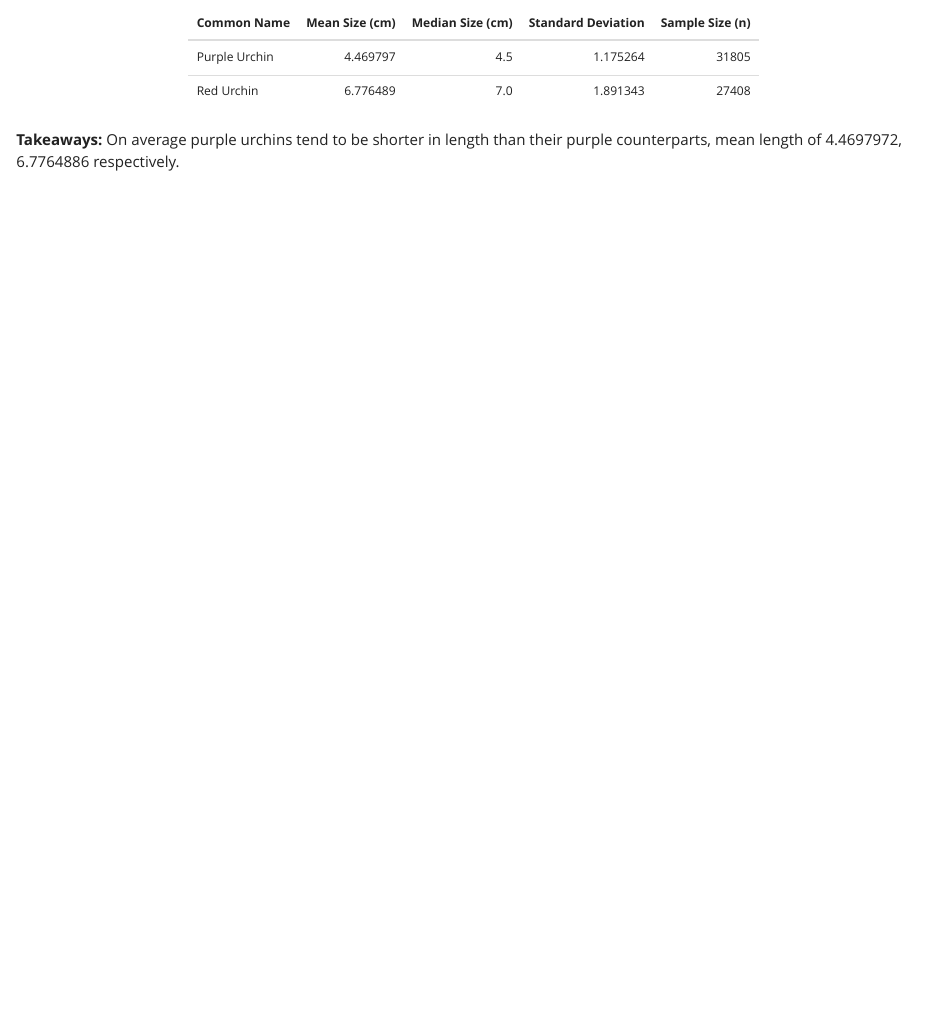
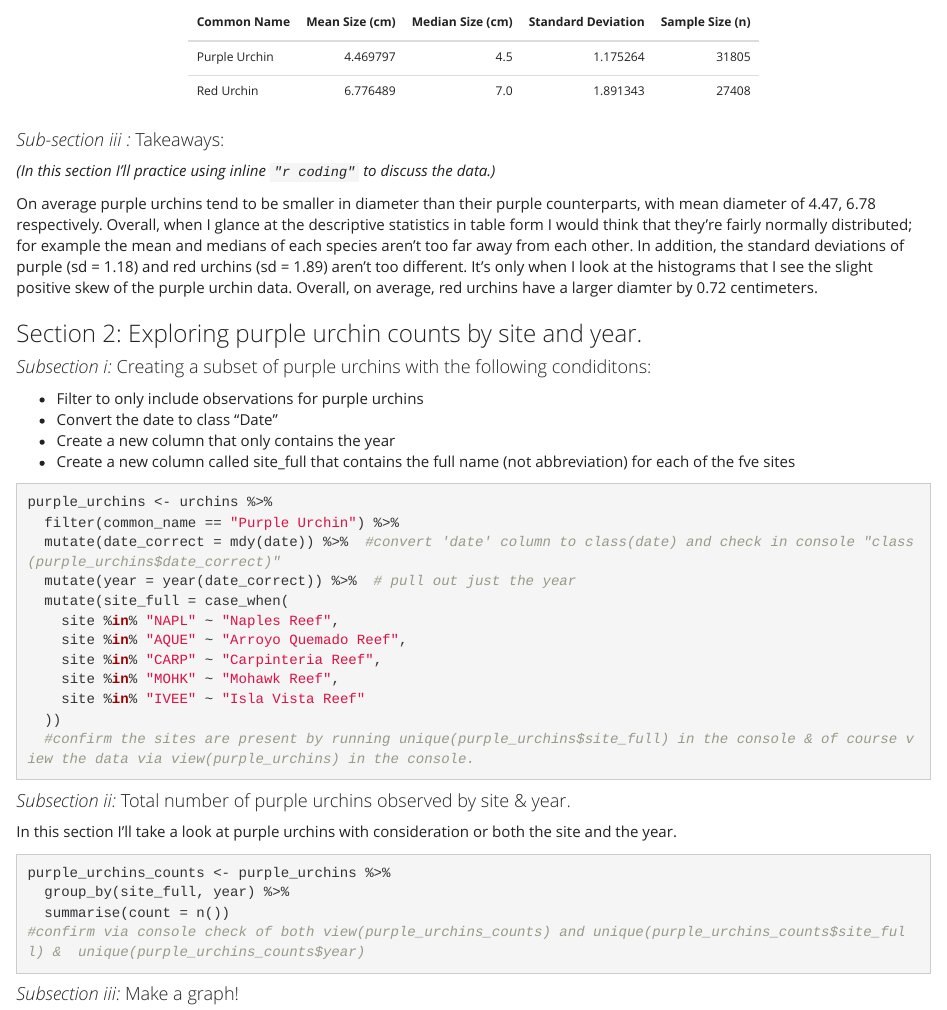
Before and after one commit to chelsiemcw/a3-task3-task4-cm, an R Markdown document (code/a3_task3_chelsie_mcwhorter.Rmd): the page in a window 1100 px wide, from 1650 px down before the commit and from 1690 px down after it, so that both start at the same text. The pictures show the output file code/a3_task3_chelsie_mcwhorter.html that the author committed with the source, opened offline.

Commit message:
Mostly finished assignment 3, task 3.

````diff
--- a/code/a3_task3_chelsie_mcwhorter.Rmd
+++ b/code/a3_task3_chelsie_mcwhorter.Rmd
@@ -71,4 +72,48 @@ urchin_stats %>%
   kable_styling(position = "center", full_width = FALSE)
 ```
 
-**Takeaways:** On average purple urchins tend to be shorter in length than their purple counterparts, mean lengths of `r urchin_stats$mean_size_cm` respectively.
+#### *Sub-section iii :* Takeaways:
+
+_(In this section I'll practice using inline `"r coding"` to discuss the data.)_
+
+On average purple urchins tend to be smaller in diameter than their purple counterparts, with mean diameter of `r round(urchin_stats$mean_size_cm, 2)` respectively. Overall, when I glance at the descriptive statistics in table form I would think that they're fairly normally distributed; for example the mean and medians of each species aren't too far away from each other. In addition, the standard deviations of purple (sd = `r round(urchin_stats$sd_size[1], 2)`) and red urchins (sd = `r round(urchin_stats$sd_size[2], 2)`) aren't too different. It's only when I look at the histograms that I see the slight positive skew of the purple urchin data. Overall, on average, red urchins have a larger diamter by `r round(urchin_stats$sd_size[2] - urchin_stats$sd_size[1], 2)` centimeters.
+
+
+### Section 2: Exploring purple urchin counts by site and year.
+
+#### *Subsection i:* Creating a subset of purple urchins with the following condiditons:
+
+- Filter to only include observations for purple urchins
+- Convert the date to class “Date”
+- Create a new column that only contains the year
+- Create a new column called site_full that contains the full name (not abbreviation) for each of the fve sites
+
+```{r}
+purple_urchins <- urchins %>%
+  filter(common_name == "Purple Urchin") %>%
+  mutate(date_correct = mdy(date)) %>%  #convert 'date' column to class(date) and check in console "class(purple_urchins$date_correct)"
+  mutate(year = year(date_correct)) %>%  # pull out just the year
+  mutate(site_full = case_when(
+    site %in% "NAPL" ~ "Naples Reef",
+    site %in% "AQUE" ~ "Arroyo Quemado Reef",
+    site %in% "CARP" ~ "Carpinteria Reef",
+    site %in% "MOHK" ~ "Mohawk Reef",
+    site %in% "IVEE" ~ "Isla Vista Reef"
+  ))
+  #confirm the sites are present by running unique(purple_urchins$site_full) in the console & of course view the data via view(purple_urchins) in the console.
+```
+
+#### *Subsection ii:* Total number of purple urchins observed by site & year.
+
+In this section I'll take a look at purple urchins with consideration or both the site and the year.
+
+```{r}
+purple_urchins_counts <- purple_urchins %>%
+  group_by(site_full, year) %>%
+  summarise(count = n())
+#confirm via console check of both view(purple_urchins_counts) and unique(purple_urchins_counts$site_full) &  unique(purple_urchins_counts$year)
+```
+
+#### *Subsection iii:* Make a graph!
+
+```{r}
````
Also changed, not shown: code/a3_task3_chelsie_mcwhorter.html, code/a3_task3_chelsie_mcwhorter.Rmd (10 more changed lines).
